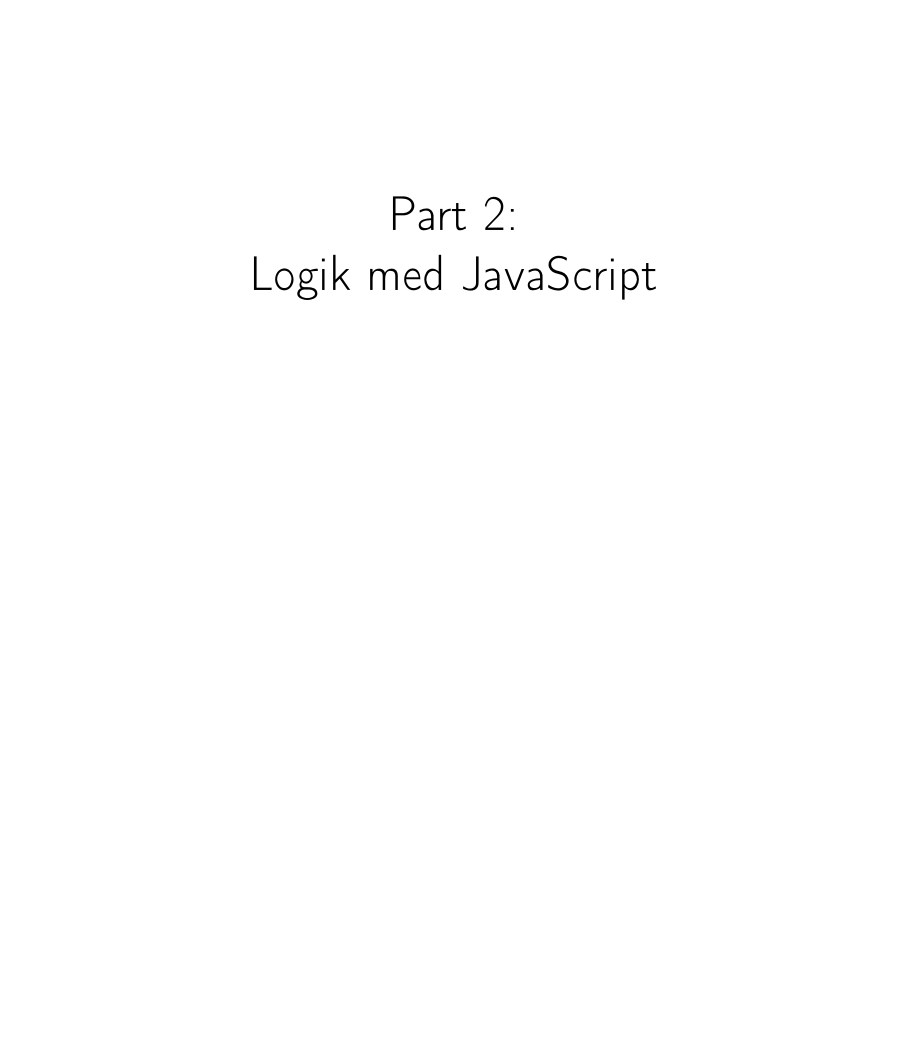
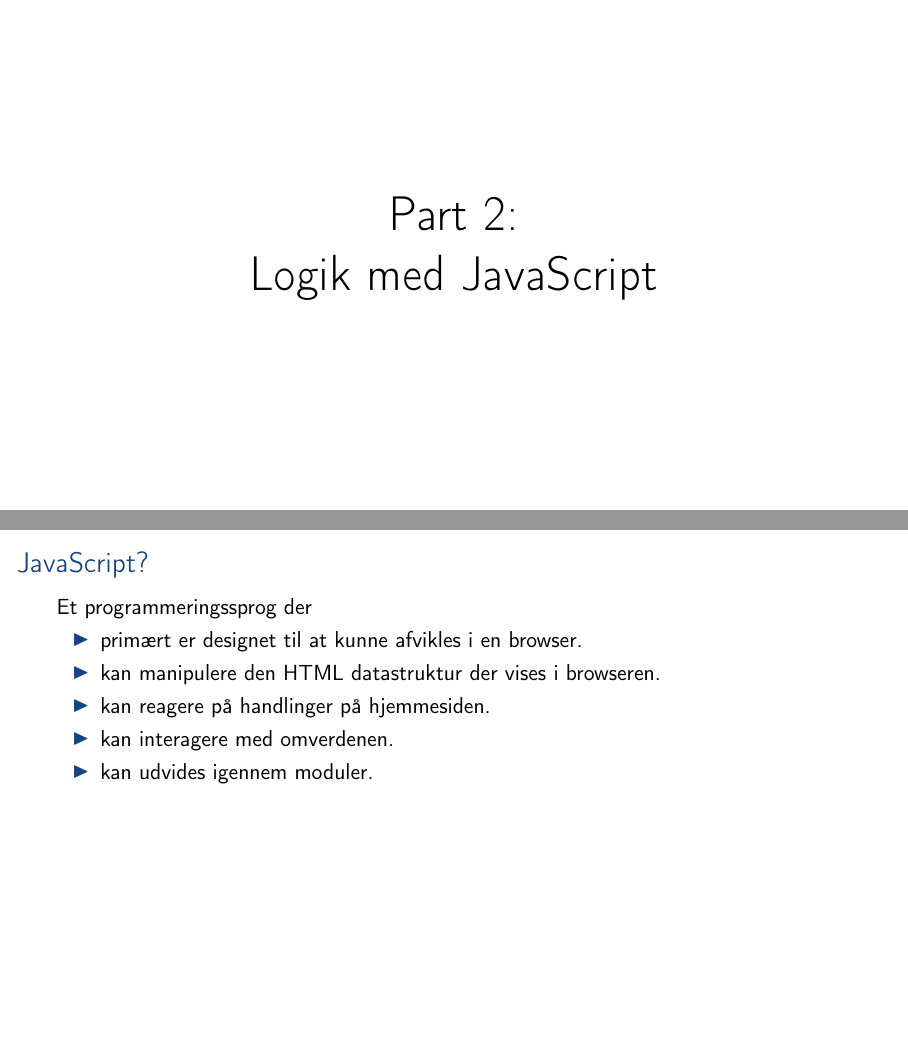
Before and after one commit to aslakjohansen/sdu-sest-student-visit, LaTeX slides (doc/slides_presentation.tex, which reads doc/slides_contents.tex): page 12 of 20 before the commit and pages 12 and 13 of 21 after it, the two joined at a grey line, the shorter picture padded with empty space. Compiled offline with pdfLaTeX.

Commit message:
Added a javascript description slide

```diff
--- a/doc/slides_contents.tex
+++ b/doc/slides_contents.tex
@@ -111,6 +111,19 @@
     \end{center}
 \end{frame}
 
+\subsection{JavaScript?}
+\begin{frame}
+    \frametitle{JavaScript?}
+    Et programmeringssprog der
+    \begin{itemize}
+      \item primært er designet til at kunne afvikles i en browser.
+      \item kan manipulere den HTML datastruktur der vises i browseren.
+      \item kan reagere på handlinger på hjemmesiden.
+      \item kan interagere med omverdenen.
+      \item kan udvides igennem moduler.
+    \end{itemize}
+\end{frame}
+
 \subsection{Logik}
 \begin{frame}
     \frametitle{Logik}
```
